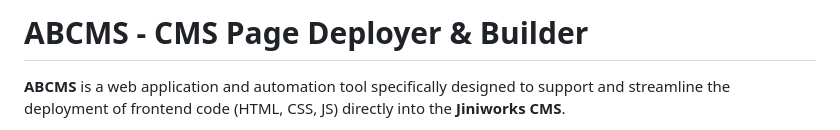
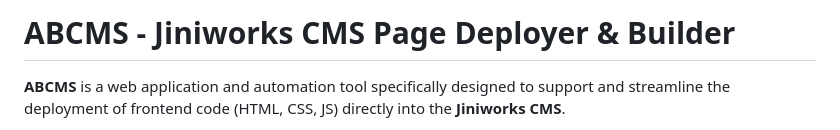
Before and after one commit to minhphong2311/ABCMS, a Markdown page: README.md, the part around the change. Drawn GitHub-style.

Commit message:
docs: Update title for Jiniworks CMS

```diff
--- a/README.md
+++ b/README.md
@@ -1,4 +1,4 @@
-# ABCMS - CMS Page Deployer & Builder
+# ABCMS - Jiniworks CMS Page Deployer & Builder
 
 **ABCMS** is a web application and automation tool specifically designed to support and streamline the deployment of frontend code (HTML, CSS, JS) directly into the **Jiniworks CMS**.
 
```
